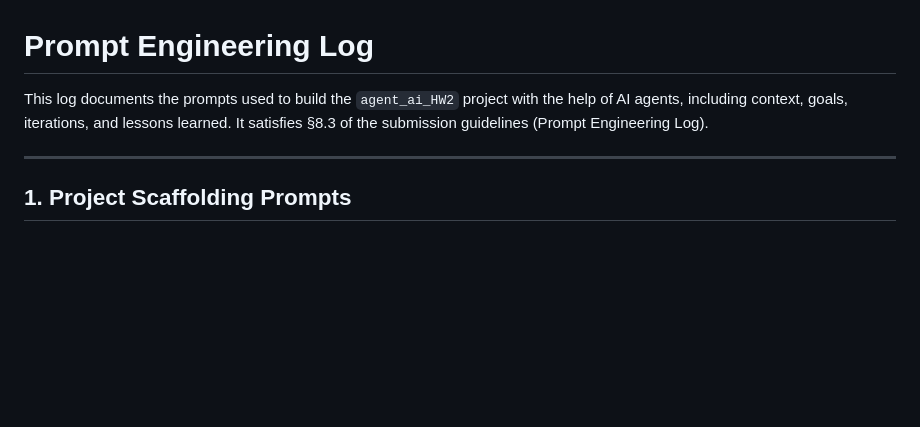
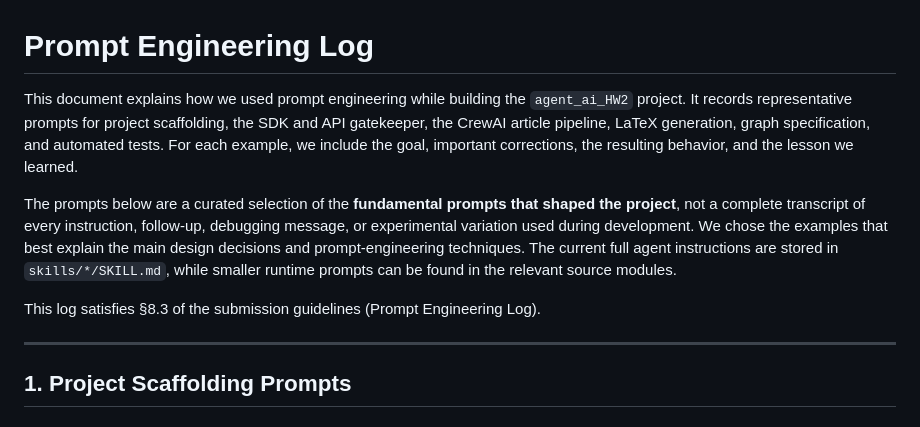
Before and after one commit to Moaawiyah/Ai_Article, a Markdown page: docs/PROMPTS.md, the part around the change. GitHub-like rendering; blank space fills up the shorter version.

Commit message:
docs: clarify prompt engineering log scope

```diff
--- a/docs/PROMPTS.md
+++ b/docs/PROMPTS.md
@@ -1,8 +1,21 @@
 # Prompt Engineering Log
 
-This log documents the prompts used to build the `agent_ai_HW2` project with the
-help of AI agents, including context, goals, iterations, and lessons learned.
-It satisfies §8.3 of the submission guidelines (Prompt Engineering Log).
+This document explains how we used prompt engineering while building the
+`agent_ai_HW2` project. It records representative prompts for project
+scaffolding, the SDK and API gatekeeper, the CrewAI article pipeline, LaTeX
+generation, graph specification, and automated tests. For each example, we
+include the goal, important corrections, the resulting behavior, and the lesson
+we learned.
+
+The prompts below are a curated selection of the **fundamental prompts that
+shaped the project**, not a complete transcript of every instruction, follow-up,
+debugging message, or experimental variation used during development. We chose
+the examples that best explain the main design decisions and prompt-engineering
+techniques. The current full agent instructions are stored in
+`skills/*/SKILL.md`, while smaller runtime prompts can be found in the relevant
+source modules.
+
+This log satisfies §8.3 of the submission guidelines (Prompt Engineering Log).
 
 ---
 
```
